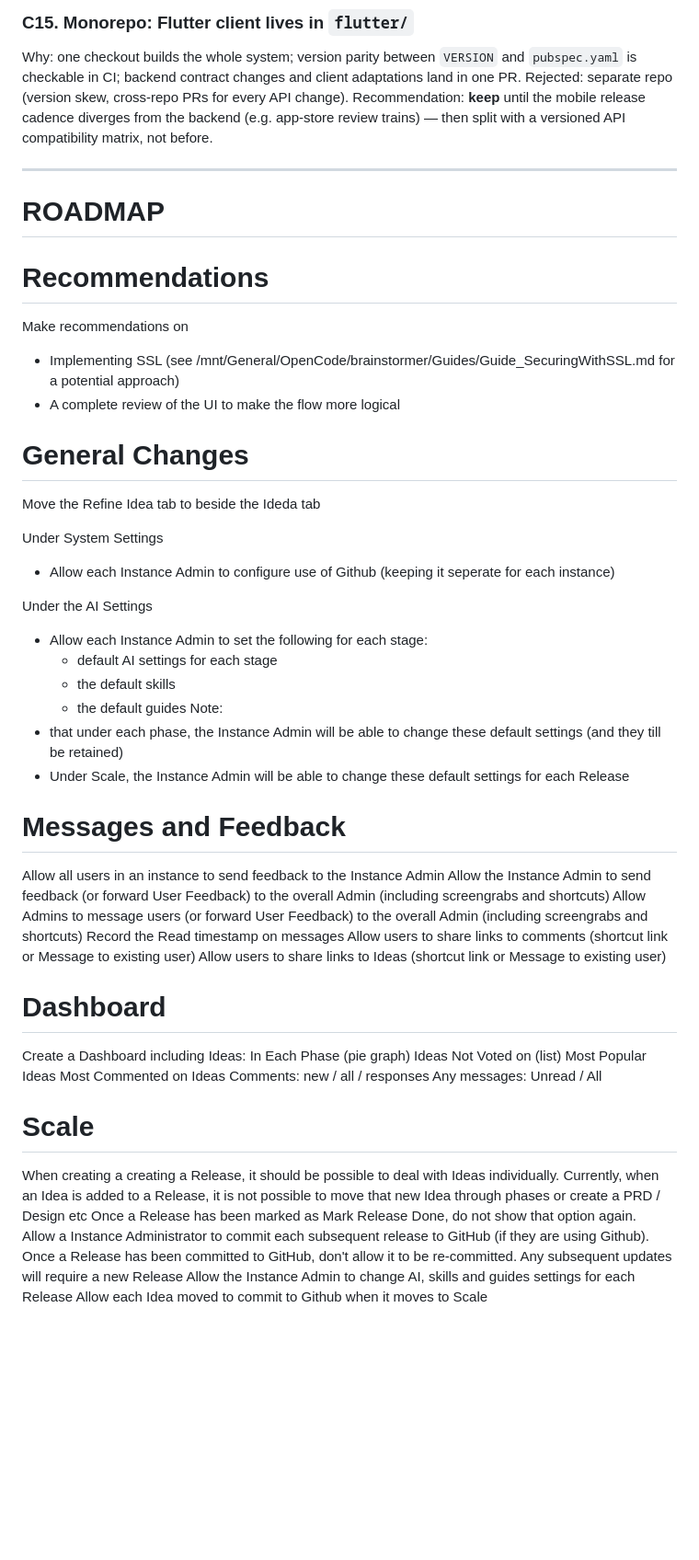
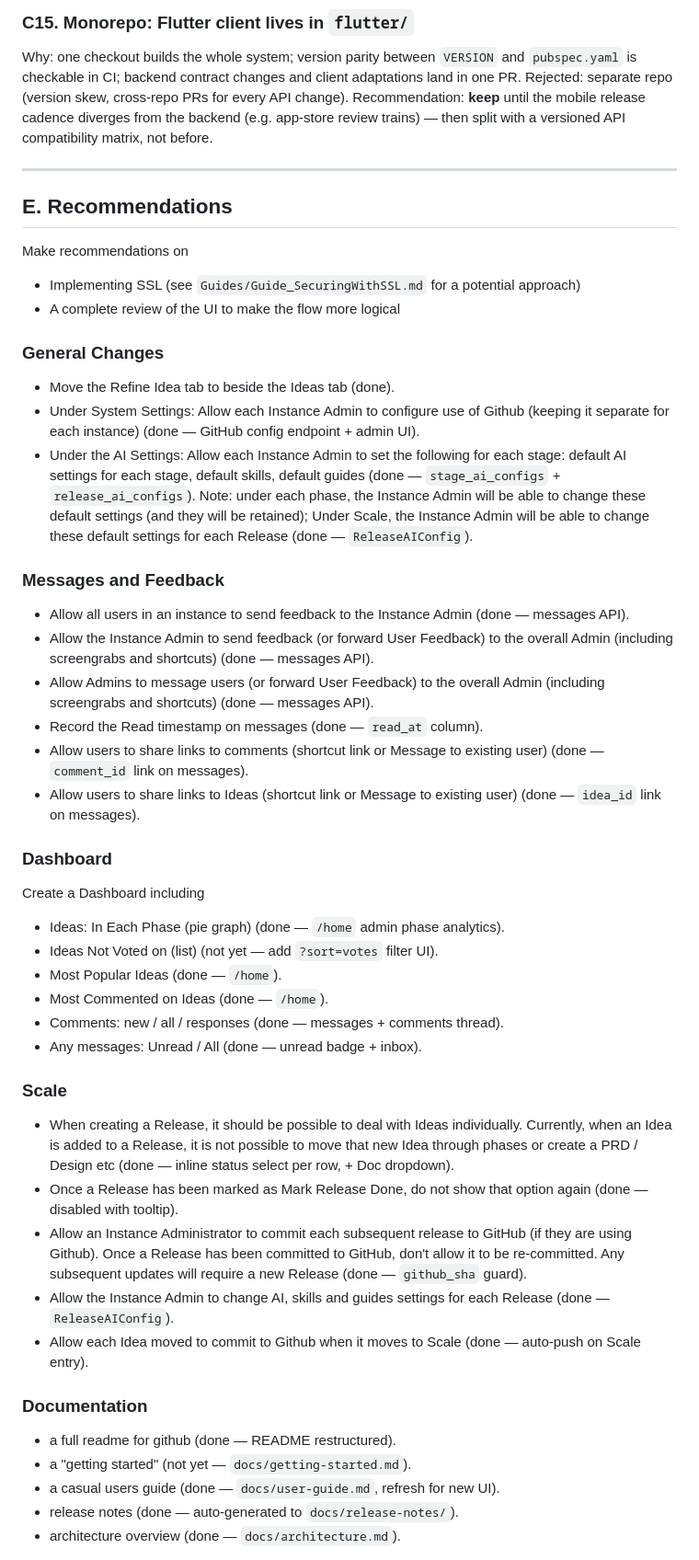
Before and after one commit to PeteOlds/Brainstormer, a Markdown page: docs/ROADMAP.md, the part around one of its changes. Shown at 92% size. Drawn GitHub-style; blank space fills up the shorter version.

Commit message:
docs: restructure ROADMAP.md to v0.65.0

```diff
--- a/docs/ROADMAP.md
+++ b/docs/ROADMAP.md
@@ -356,50 +398,47 @@ Recommendation: **keep** until the mobile release cadence diverges
 from the backend (e.g. app-store review trains) — then split with a
 versioned API compatibility matrix, not before.
 
+---
 
----
-# ROADMAP
+## E. Recommendations
 
-# Recommendations
 Make recommendations on
-- Implementing SSL (see /mnt/General/OpenCode/brainstormer/Guides/Guide_SecuringWithSSL.md for a potential approach)
+- Implementing SSL (see `Guides/Guide_SecuringWithSSL.md` for a potential approach)
 - A complete review of the UI to make the flow more logical
-# General Changes
-Move the Refine Idea tab to beside the Ideda tab
 
-Under System Settings
-- Allow each Instance Admin to configure use of Github (keeping it seperate for each instance)
+### General Changes
+- Move the Refine Idea tab to beside the Ideas tab (done).
+- Under System Settings: Allow each Instance Admin to configure use of Github (keeping it separate for each instance) (done — GitHub config endpoint + admin UI).
+- Under the AI Settings: Allow each Instance Admin to set the following for each stage: default AI settings for each stage, default skills, default guides (done — `stage_ai_configs` + `release_ai_configs`). Note: under each phase, the Instance Admin will be able to change these default settings (and they will be retained); Under Scale, the Instance Admin will be able to change these default settings for each Release (done — `ReleaseAIConfig`).
 
-Under the AI Settings
-- Allow each Instance Admin to set the following for each stage:
-	 - default AI settings for each stage
-	- the default skills
-	- the default guides
-Note:
-- that under each phase, the Instance Admin will be able to change these default settings (and they till be retained)
-- Under Scale, the Instance Admin will be able to change these default settings for each Release
+### Messages and Feedback
+- Allow all users in an instance to send feedback to the Instance Admin (done — messages API).
+- Allow the Instance Admin to send feedback (or forward User Feedback) to the overall Admin (including screengrabs and shortcuts) (done — messages API).
+- Allow Admins to message users (or forward User Feedback) to the overall Admin (including screengrabs and shortcuts) (done — messages API).
+- Record the Read timestamp on messages (done — `read_at` column).
+- Allow users to share links to comments (shortcut link or Message to existing user) (done — `comment_id` link on messages).
+- Allow users to share links to Ideas (shortcut link or Message to existing user) (done — `idea_id` link on messages).
 
-# Messages and Feedback
-Allow all users in an instance to send feedback to the Instance Admin
-Allow the Instance Admin to send feedback (or forward User Feedback) to the overall Admin (including screengrabs and shortcuts)
-Allow Admins to message users (or forward User Feedback) to the overall Admin (including screengrabs and shortcuts)
-Record the Read timestamp on messages
-Allow users to share links to comments (shortcut link or Message to existing user)
-Allow users to share links to Ideas (shortcut link or Message to existing user)
+### Dashboard
+Create a Dashboard including
+- Ideas: In Each Phase (pie graph) (done — `/home` admin phase analytics).
+- Ideas Not Voted on (list) (not yet — add `?sort=votes` filter UI).
+- Most Popular Ideas (done — `/home`).
+- Most Commented on Ideas (done — `/home`).
+- Comments: new / all / responses (done — messages + comments thread).
+- Any messages: Unread / All (done — unread badge + inbox).
 
-# Dashboard
-Create a Dashboard including
-Ideas: In Each Phase (pie graph)
-Ideas Not Voted on (list)
-Most Popular Ideas
-Most Commented on Ideas
-Comments: new / all / responses
-Any messages: Unread / All
+### Scale
+- When creating a Release, it should be possible to deal with Ideas individually. Currently, when an Idea is added to a Release, it is not possible to move that new Idea through phases or create a PRD / Design etc (done — inline status select per row, + Doc dropdown).
+- Once a Release has been marked as Mark Release Done, do not show that option again (done — disabled with tooltip).
+- Allow an Instance Administrator to commit each subsequent release to GitHub (if they are using Github). Once a Release has been committed to GitHub, don't allow it to be re-committed. Any subsequent updates will require a new Release (done — `github_sha` guard).
+- Allow the Instance Admin to change AI, skills and guides settings for each Release (done — `ReleaseAIConfig`).
+- Allow each Idea moved to commit to Github when it moves to Scale (done — auto-push on Scale entry).
 
-# Scale
-When creating a creating a Release, it should be possible to deal with Ideas individually. Currently, when an Idea is added to a Release, it is not possible to move that new Idea through phases or create a PRD / Design etc
-Once a Release has been marked as Mark Release Done, do not show that option again.
-Allow a Instance Administrator to commit each subsequent release to GitHub (if they are using Github). Once a Release has been committed to GitHub, don't allow it to be re-committed.  Any subsequent updates will require a new Release
-Allow the Instance Admin to change AI, skills and guides settings for each Release
-Allow each Idea moved to commit to Github when it moves to Scale
+### Documentation
+- a full readme for github (done — README restructured).
+- a "getting started" (not yet — `docs/getting-started.md`).
+- a casual users guide (done — `docs/user-guide.md`, refresh for new UI).
+- release notes (done — auto-generated to `docs/release-notes/`).
+- architecture overview (done — `docs/architecture.md`).
 
```
Also changed, not shown: other parts of docs/ROADMAP.md (+53 -32 lines).
